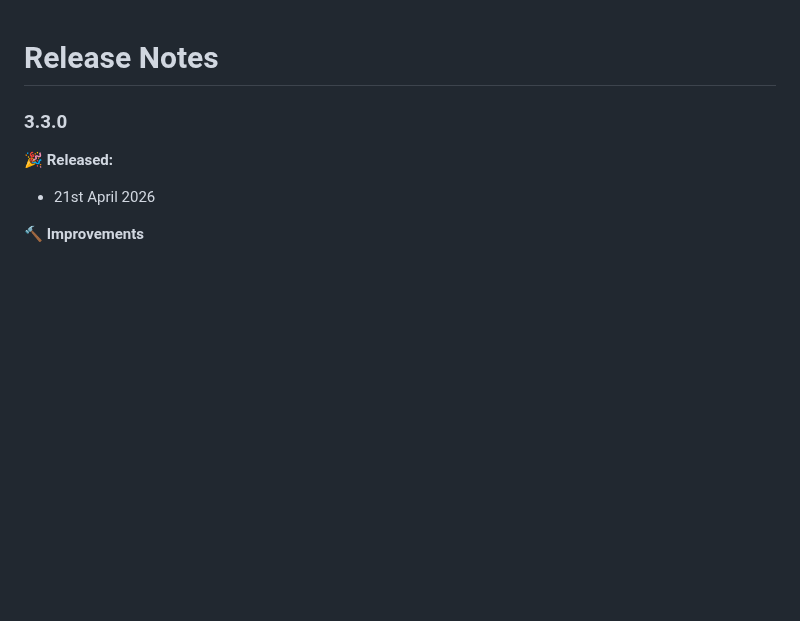
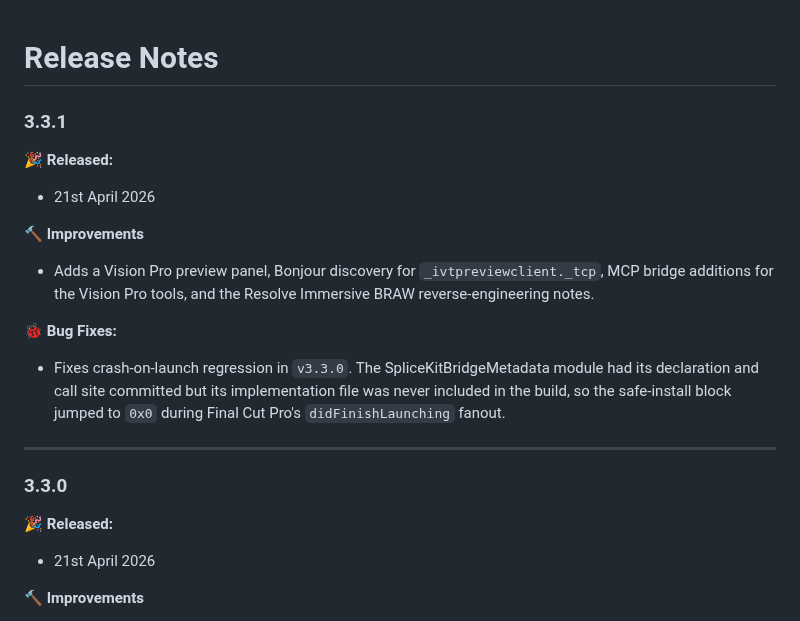
Before and after one commit to latenitefilms/SpliceKitWebsite, a Markdown page: docs/release-notes.md, the part around the change. Rendered like a GitHub page; blank space fills up the shorter version.

Commit message:
SpliceKit v3.3.1

```diff
--- a/docs/release-notes.md
+++ b/docs/release-notes.md
@@ -1,4 +1,17 @@
 # Release Notes
+
+### 3.3.1
+
+**🎉 Released:**
+- 21st April 2026
+
+**🔨 Improvements**
+- Adds a Vision Pro preview panel, Bonjour discovery for `_ivtpreviewclient._tcp`, MCP bridge additions for the Vision Pro tools, and the Resolve Immersive BRAW reverse-engineering notes.
+
+**🐞 Bug Fixes:**
+- Fixes crash-on-launch regression in `v3.3.0`. The SpliceKitBridgeMetadata module had its declaration and call site committed but its implementation file was never included in the build, so the safe-install block jumped to `0x0` during Final Cut Pro's `didFinishLaunching` fanout.
+
+---
 
 ### 3.3.0
 
```
